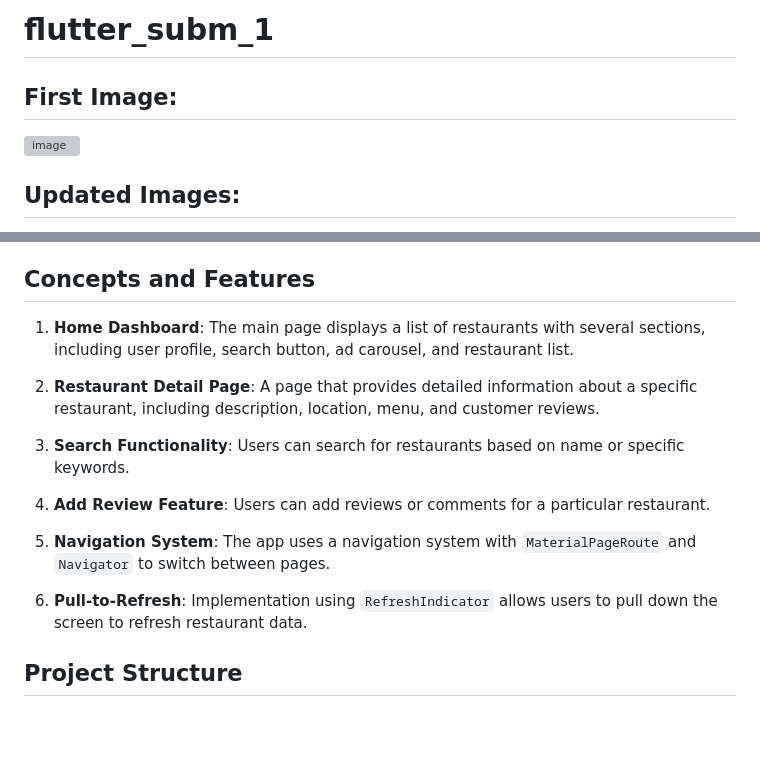
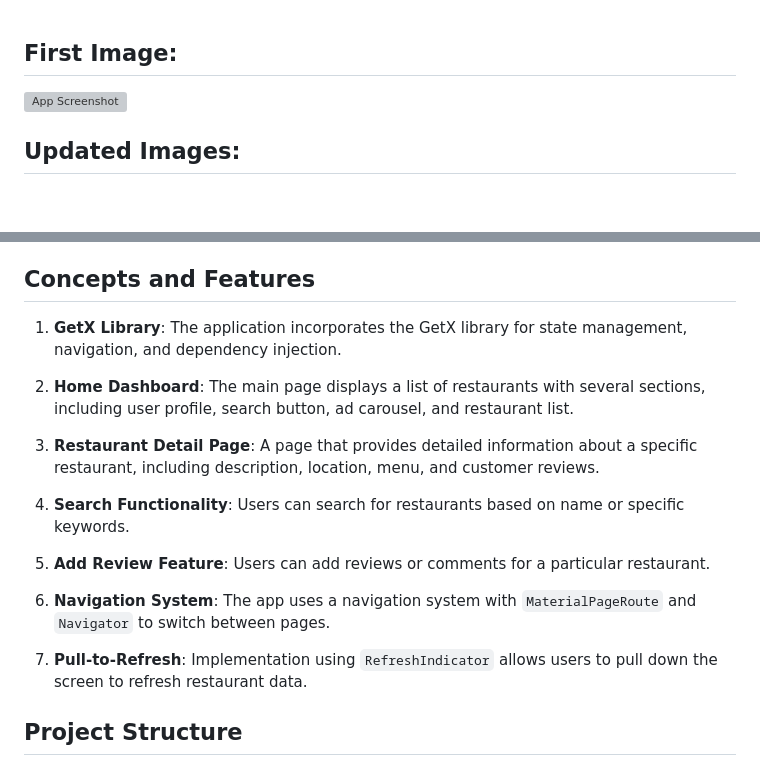
Before and after one commit to ugunNet21/idcamp-flutter-submission, a Markdown page: README.md, 2 parts joined by grey strips. GitHub-like rendering; blank space fills up the shorter version; grey boxes are pictures that could not be loaded.

```diff
--- a/README.md
+++ b/README.md
@@ -1,7 +1,5 @@
-# flutter_subm_1
-
 ## First Image:
-![image](https://github.com/ugunNet21/idcamp-flutter-middleup/assets/45864165/442141ac-17c9-416d-a3be-e510b36c3353)
+![App Screenshot](https://github.com/ugunNet21/idcamp-flutter-middleup/assets/45864165/442141ac-17c9-416d-a3be-e510b36c3353)
 
 ## Updated Images:
 1. **Home Dashboard**
@@ -33,17 +35,19 @@ The application uses several Flutter libraries and packages:
 
 ## Concepts and Features
 
-1. **Home Dashboard**: The main page displays a list of restaurants with several sections, including user profile, search button, ad carousel, and restaurant list.
+1. **GetX Library**: The application incorporates the GetX library for state management, navigation, and dependency injection.
 
-2. **Restaurant Detail Page**: A page that provides detailed information about a specific restaurant, including description, location, menu, and customer reviews.
+2. **Home Dashboard**: The main page displays a list of restaurants with several sections, including user profile, search button, ad carousel, and restaurant list.
 
-3. **Search Functionality**: Users can search for restaurants based on name or specific keywords.
+3. **Restaurant Detail Page**: A page that provides detailed information about a specific restaurant, including description, location, menu, and customer reviews.
 
-4. **Add Review Feature**: Users can add reviews or comments for a particular restaurant.
+4. **Search Functionality**: Users can search for restaurants based on name or specific keywords.
 
-5. **Navigation System**: The app uses a navigation system with `MaterialPageRoute` and `Navigator` to switch between pages.
+5. **Add Review Feature**: Users can add reviews or comments for a particular restaurant.
 
-6. **Pull-to-Refresh**: Implementation using `RefreshIndicator` allows users to pull down the screen to refresh restaurant data.
+6. **Navigation System**: The app uses a navigation system with `MaterialPageRoute` and `Navigator` to switch between pages.
+
+7. **Pull-to-Refresh**: Implementation using `RefreshIndicator` allows users to pull down the screen to refresh restaurant data.
 
 ## Project Structure
 
```
Also changed, not shown: other parts of README.md (+8 -4 lines).
